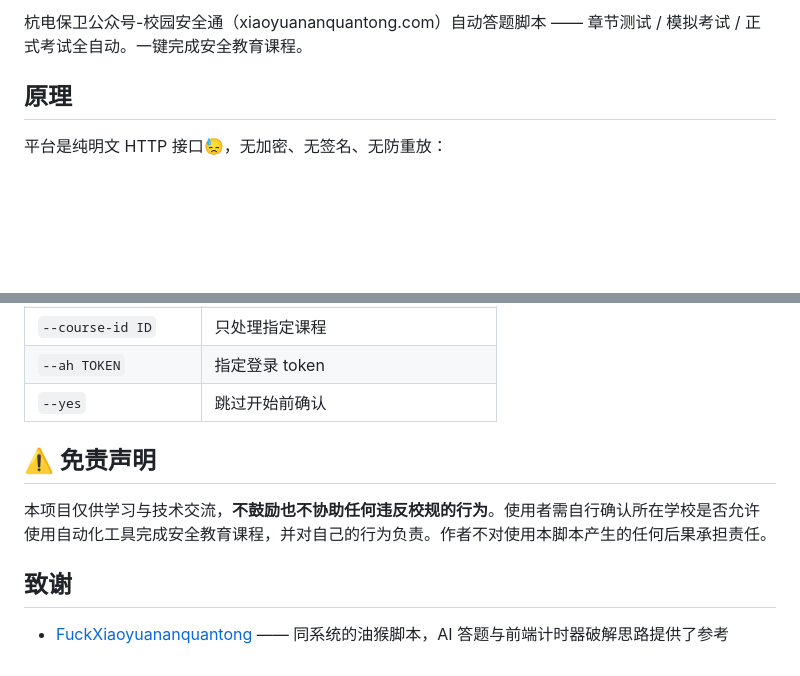
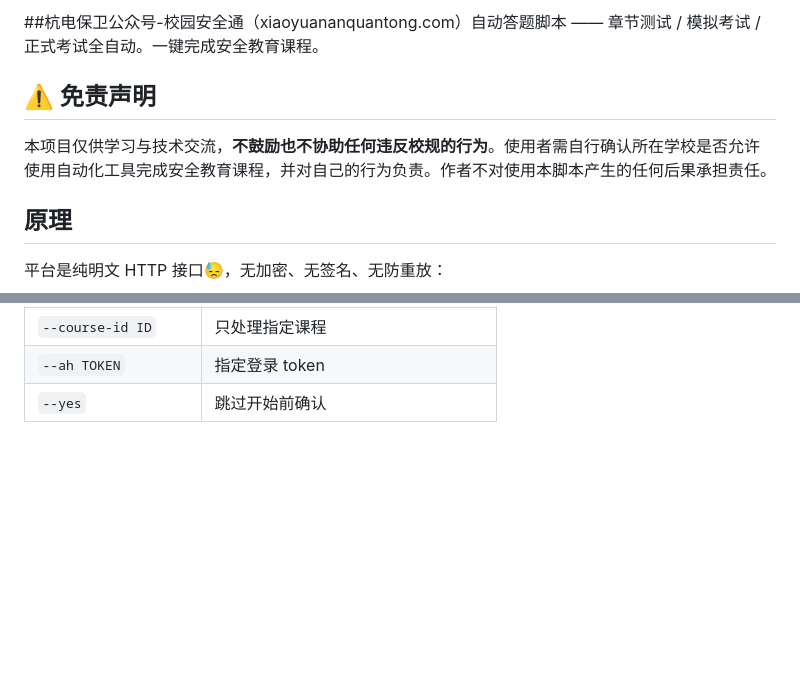
Before and after one commit to junshanxu/HDU-xiaoyuananquantong, a Markdown page: README.md, 2 parts joined by grey strips. Rendered like a GitHub page; blank space fills up the shorter version.

```diff
--- a/README.md
+++ b/README.md
@@ -1,4 +1,7 @@
-杭电保卫公众号-校园安全通（xiaoyuananquantong.com）自动答题脚本 —— 章节测试 / 模拟考试 / 正式考试全自动。一键完成安全教育课程。
+##杭电保卫公众号-校园安全通（xiaoyuananquantong.com）自动答题脚本 —— 章节测试 / 模拟考试 / 正式考试全自动。一键完成安全教育课程。
+## ⚠️ 免责声明
+
+本项目仅供学习与技术交流，**不鼓励也不协助任何违反校规的行为**。使用者需自行确认所在学校是否允许使用自动化工具完成安全教育课程，并对自己的行为负责。作者不对使用本脚本产生的任何后果承担责任。
 
 
 ##  原理
@@ -118,11 +121,3 @@ python3 xy_auto.py --college-id 1215080375038705665 --user-id 你的userId --ah
 | `--course-id ID` | 只处理指定课程 |
 | `--ah TOKEN` | 指定登录 token |
 | `--yes` | 跳过开始前确认 |
-
-## ⚠️ 免责声明
-
-本项目仅供学习与技术交流，**不鼓励也不协助任何违反校规的行为**。使用者需自行确认所在学校是否允许使用自动化工具完成安全教育课程，并对自己的行为负责。作者不对使用本脚本产生的任何后果承担责任。
-
-##  致谢
-
-- [FuckXiaoyuananquantong](https://github.com/xmbhjQAQ/FuckXiaoyuananquantong) —— 同系统的油猴脚本，AI 答题与前端计时器破解思路提供了参考
```
